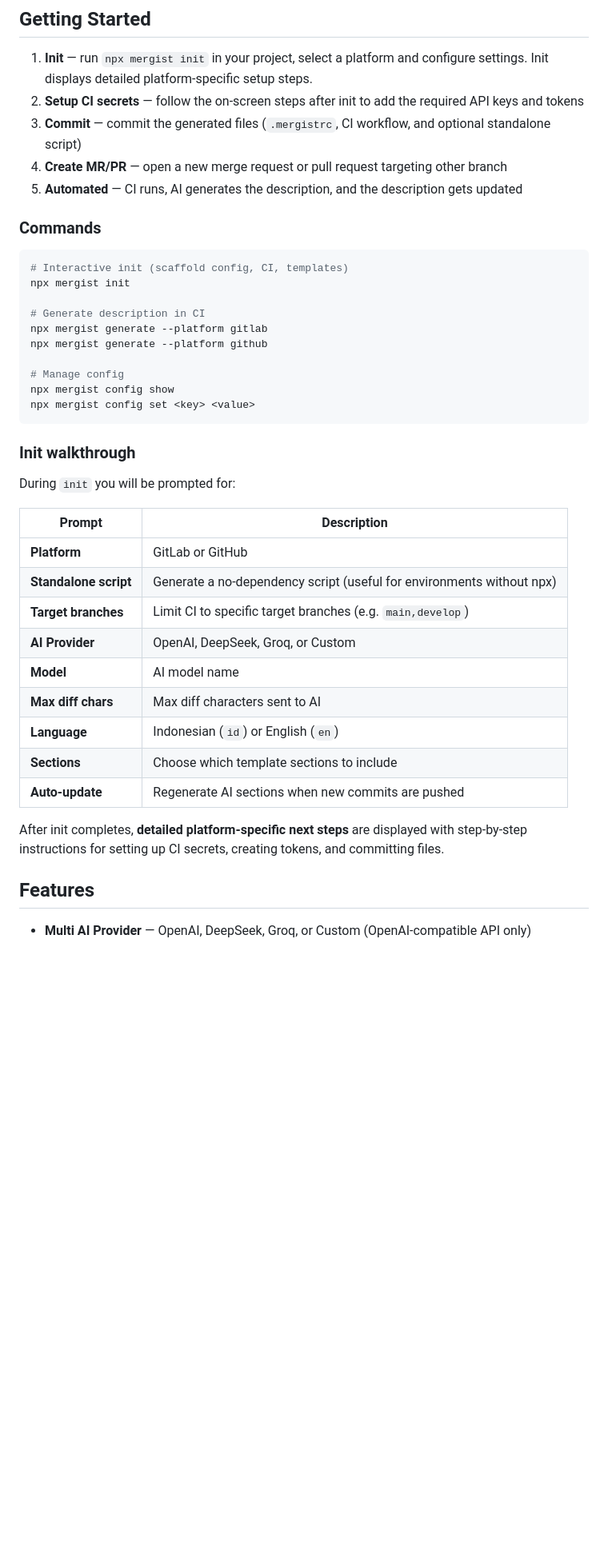
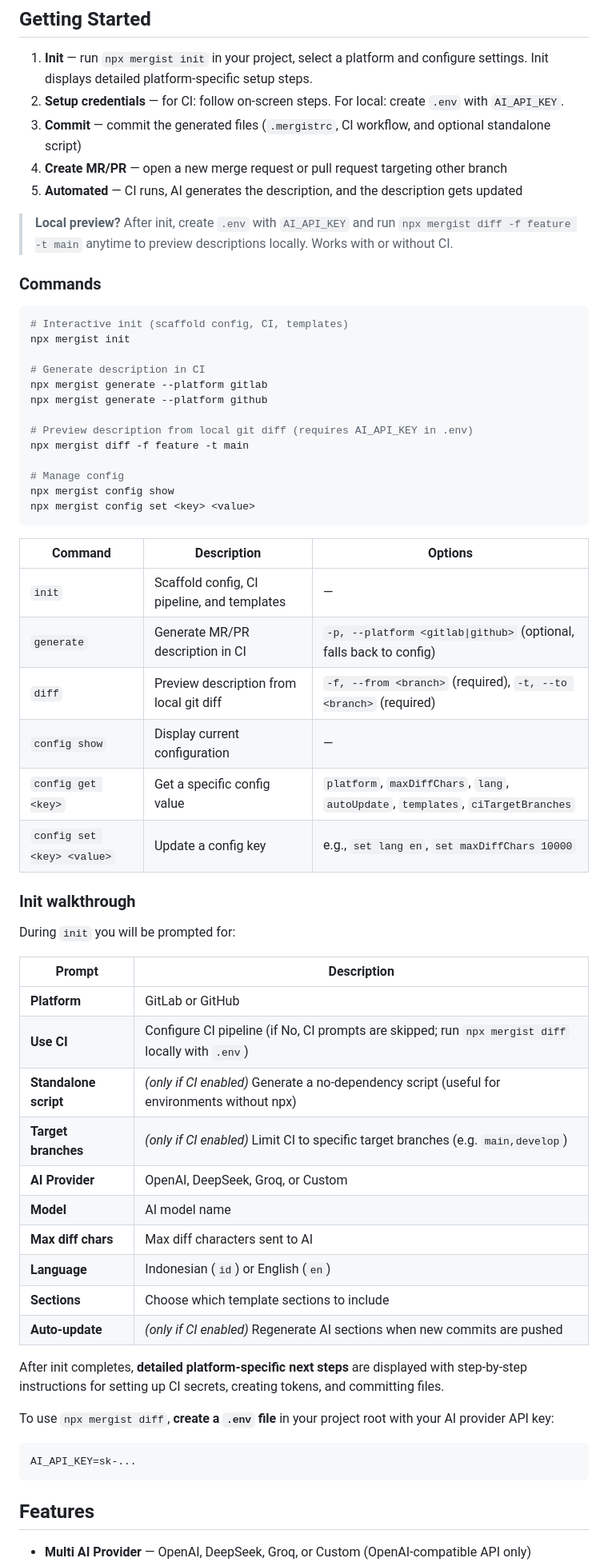
Before and after one commit to solehudin5699/mergist, a Markdown page: README.md, the part around one of its changes. Shown at 80% size. Drawn GitHub-style; blank space fills up the shorter version.

Commit message:
docs: adjust README.md

````diff
--- a/README.md
+++ b/README.md
@@ -5,10 +5,14 @@ Generate merge request and pull request descriptions from your git diff.
 ## Getting Started
 
 1. **Init** — run `npx mergist init` in your project, select a platform and configure settings. Init displays detailed platform-specific setup steps.
-2. **Setup CI secrets** — follow the on-screen steps after init to add the required API keys and tokens
+2. **Setup credentials** — for CI: follow on-screen steps. For local: create `.env` with `AI_API_KEY`.
 3. **Commit** — commit the generated files (`.mergistrc`, CI workflow, and optional standalone script)
 4. **Create MR/PR** — open a new merge request or pull request targeting other branch
 5. **Automated** — CI runs, AI generates the description, and the description gets updated
+
+> **Local preview?** After init, create `.env` with `AI_API_KEY`
+> and run `npx mergist diff -f feature -t main` anytime to preview descriptions locally.
+> Works with or without CI.
 
 ### Commands
 
@@ -20,10 +24,22 @@ npx mergist init
 npx mergist generate --platform gitlab
 npx mergist generate --platform github
 
+# Preview description from local git diff (requires AI_API_KEY in .env)
+npx mergist diff -f feature -t main
+
 # Manage config
 npx mergist config show
 npx mergist config set <key> <value>
 ```
+
+| Command | Description | Options |
+|---------|-------------|---------|
+| `init` | Scaffold config, CI pipeline, and templates | — |
+| `generate` | Generate MR/PR description in CI | `-p, --platform <gitlab\|github>` (optional, falls back to config) |
+| `diff` | Preview description from local git diff | `-f, --from <branch>` (required), `-t, --to <branch>` (required) |
+| `config show` | Display current configuration | — |
+| `config get <key>` | Get a specific config value | `platform`, `maxDiffChars`, `lang`, `autoUpdate`, `templates`, `ciTargetBranches` |
+| `config set <key> <value>` | Update a config key | e.g., `set lang en`, `set maxDiffChars 10000` |
 
 ### Init walkthrough
 
@@ -32,16 +48,24 @@ During `init` you will be prompted for:
 | Prompt | Description |
 |--------|-------------|
 | **Platform** | GitLab or GitHub |
-| **Standalone script** | Generate a no-dependency script (useful for environments without npx) |
-| **Target branches** | Limit CI to specific target branches (e.g. `main,develop`) |
+| **Use CI** | Configure CI pipeline (if No, CI prompts are skipped; run `npx mergist diff` locally with `.env`) |
+| **Standalone script** | *(only if CI enabled)* Generate a no-dependency script (useful for environments without npx) |
+| **Target branches** | *(only if CI enabled)* Limit CI to specific target branches (e.g. `main,develop`) |
 | **AI Provider** | OpenAI, DeepSeek, Groq, or Custom |
 | **Model** | AI model name |
 | **Max diff chars** | Max diff characters sent to AI |
 | **Language** | Indonesian (`id`) or English (`en`) |
 | **Sections** | Choose which template sections to include |
-| **Auto-update** | Regenerate AI sections when new commits are pushed |
+| **Auto-update** | *(only if CI enabled)* Regenerate AI sections when new commits are pushed |
 
 After init completes, **detailed platform-specific next steps** are displayed with step-by-step instructions for setting up CI secrets, creating tokens, and committing files.
+
+To use `npx mergist diff`, **create a `.env` file** in your project root with your AI provider API key:
+
+```
+AI_API_KEY=sk-...
+```
+
 
 ## Features
 
````
Also changed, not shown: other parts of README.md (+1 -0 lines).
